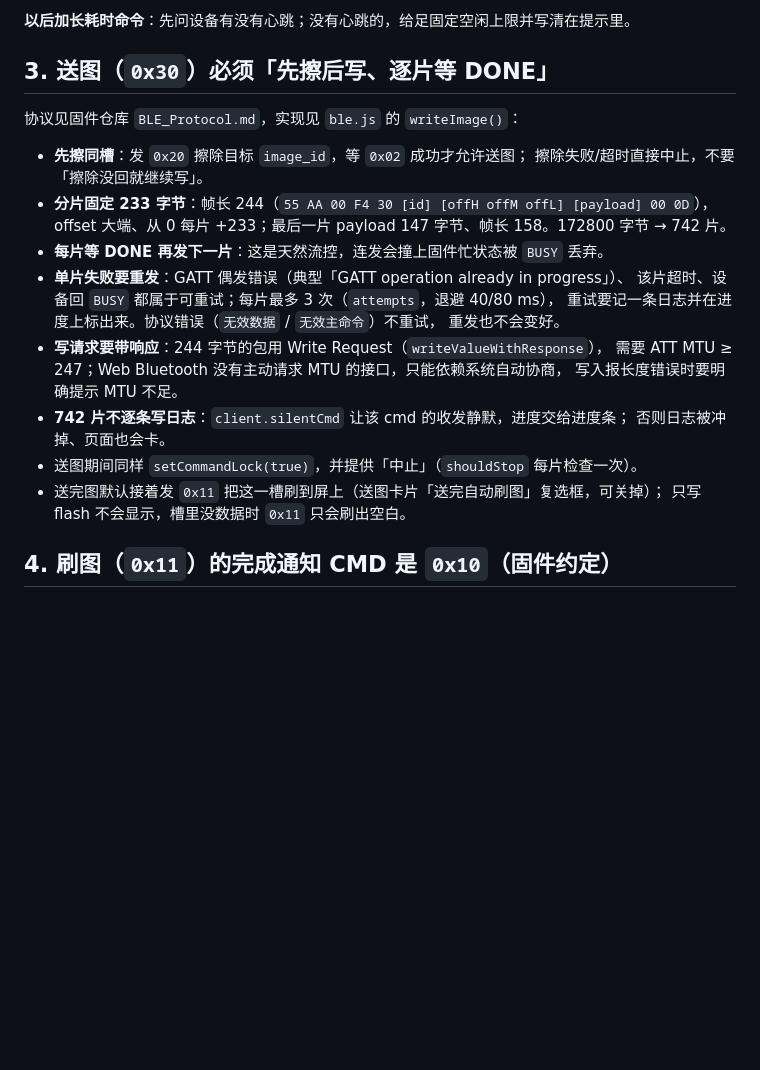
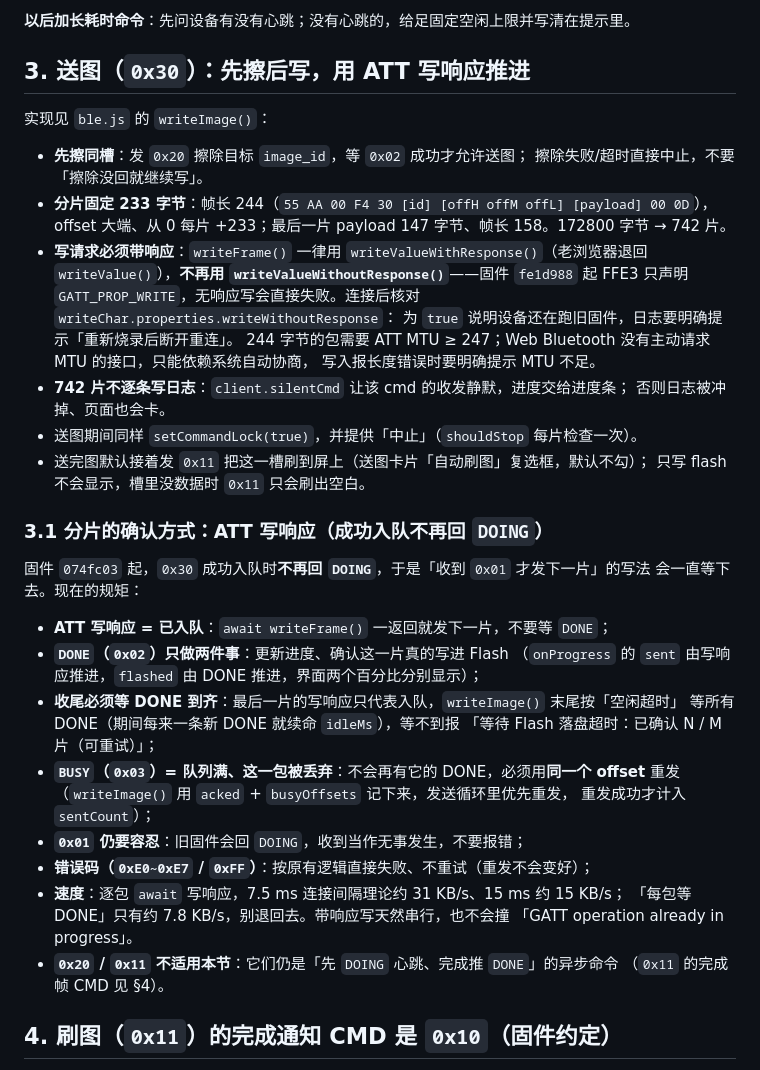
Before and after one commit to OrionZhaoJH/EPD_Toolbox, a Markdown page: docs/conventions.md, the part around the change. Rendered like a GitHub page; blank space fills up the shorter version.

Commit message:
docs: 补充带响应写与 ATT 写响应驱动的通讯约定
- docs/conventions.md §3 重写：写请求必须带响应（FFE3 只声明 GATT_PROP_WRITE，
  连后核对 writeWithoutResponse），新增 §3.1「ATT 写响应（成功入队不再回 DOING）」，
  写清 sent/flashed 两个进度、末尾等 DONE 到齐、BUSY 同 offset 重发、速度上限
  （7.5 ms 约 31 KB/s，每包等 DONE 只有约 7.8 KB/s）以及 0x20/0x11 不适用本节。
- README 送图流程改为「写响应回来就发下一片 → 等落盘 → 可选刷图」，
  协议表 0x30 行、异步命令说明与 MTU 注记同步。

```diff
--- a/docs/conventions.md
+++ b/docs/conventions.md
@@ -47,27 +47,48 @@ try { await client.xxx(); } catch (e) { ... } finally { busy = false; setCommand
 
 **以后加长耗时命令**：先问设备有没有心跳；没有心跳的，给足固定空闲上限并写清在提示里。
 
-## 3. 送图（`0x30`）必须「先擦后写、逐片等 DONE」
+## 3. 送图（`0x30`）：先擦后写，用 ATT 写响应推进
 
-协议见固件仓库 `BLE_Protocol.md`，实现见 `ble.js` 的 `writeImage()`：
+实现见 `ble.js` 的 `writeImage()`：
 
 - **先擦同槽**：发 `0x20` 擦除目标 `image_id`，等 `0x02` 成功才允许送图；
   擦除失败/超时直接中止，不要「擦除没回就继续写」。
 - **分片固定 233 字节**：帧长 244（`55 AA 00 F4 30 [id] [offH offM offL] [payload] 00 0D`），
   offset 大端、从 0 每片 +233；最后一片 payload 147 字节、帧长 158。172800 字节 → 742 片。
-- **每片等 DONE 再发下一片**：这是天然流控，连发会撞上固件忙状态被 `BUSY` 丢弃。
-- **单片失败要重发**：GATT 偶发错误（典型「GATT operation already in progress」）、
-  该片超时、设备回 `BUSY` 都属于可重试；每片最多 3 次（`attempts`，退避 40/80 ms），
-  重试要记一条日志并在进度上标出来。协议错误（`无效数据` / `无效主命令`）不重试，
-  重发也不会变好。
-- **写请求要带响应**：244 字节的包用 Write Request（`writeValueWithResponse`），
-  需要 ATT MTU ≥ 247；Web Bluetooth 没有主动请求 MTU 的接口，只能依赖系统自动协商，
+- **写请求必须带响应**：`writeFrame()` 一律用 `writeValueWithResponse()`（老浏览器退回
+  `writeValue()`），**不再用 `writeValueWithoutResponse()`**——固件 `fe1d988` 起 FFE3 只声明
+  `GATT_PROP_WRITE`，无响应写会直接失败。连接后核对 `writeChar.properties.writeWithoutResponse`：
+  为 `true` 说明设备还在跑旧固件，日志要明确提示「重新烧录后断开重连」。
+  244 字节的包需要 ATT MTU ≥ 247；Web Bluetooth 没有主动请求 MTU 的接口，只能依赖系统自动协商，
   写入报长度错误时要明确提示 MTU 不足。
 - **742 片不逐条写日志**：`client.silentCmd` 让该 cmd 的收发静默，进度交给进度条；
   否则日志被冲掉、页面也会卡。
 - 送图期间同样 `setCommandLock(true)`，并提供「中止」（`shouldStop` 每片检查一次）。
-- 送完图默认接着发 `0x11` 把这一槽刷到屏上（送图卡片「送完自动刷图」复选框，可关掉）；
+- 送完图默认接着发 `0x11` 把这一槽刷到屏上（送图卡片「自动刷图」复选框，默认不勾）；
   只写 flash 不会显示，槽里没数据时 `0x11` 只会刷出空白。
+
+### 3.1 分片的确认方式：ATT 写响应（成功入队不再回 `DOING`）
+
+固件 `074fc03` 起，`0x30` 成功入队时**不再回 `DOING`**，于是「收到 `0x01` 才发下一片」的写法
+会一直等下去。现在的规矩：
+
+- **ATT 写响应 = 已入队**：`await writeFrame()` 一返回就发下一片，不要等 `DONE`；
+- **`DONE`（`0x02`）只做两件事**：更新进度、确认这一片真的写进 Flash
+  （`onProgress` 的 `sent` 由写响应推进，`flashed` 由 DONE 推进，界面两个百分比分别显示）；
+- **收尾必须等 DONE 到齐**：最后一片的写响应只代表入队，`writeImage()` 末尾按「空闲超时」
+  等所有 DONE（期间每来一条新 DONE 就续命 `idleMs`），等不到报
+  「等待 Flash 落盘超时：已确认 N / M 片（可重试）」；
+- **`BUSY`（`0x03`）= 队列满、这一包被丢弃**：不会再有它的 DONE，必须用**同一个 offset**
+  重发（`writeImage()` 用 `acked` + `busyOffsets` 记下来，发送循环里优先重发，
+  重发成功才计入 `sentCount`）；
+- **`0x01` 仍要容忍**：旧固件会回 `DOING`，收到当作无事发生，不要报错；
+- **错误码（`0xE0~0xE7` / `0xFF`）**：按原有逻辑直接失败、不重试（重发不会变好）；
+- **速度**：逐包 `await` 写响应，7.5 ms 连接间隔理论约 31 KB/s、15 ms 约 15 KB/s；
+  「每包等 DONE」只有约 7.8 KB/s，别退回去。带响应写天然串行，也不会撞
+  「GATT operation already in progress」。
+- **`0x20` / `0x11` 不适用本节**：它们仍是「先 `DOING` 心跳、完成推 `DONE`」的异步命令
+  （`0x11` 的完成帧 CMD 见 §4）。
+
 
 ## 4. 刷图（`0x11`）的完成通知 CMD 是 `0x10`（固件约定）
 
```
Also changed, not shown: README.md (+12 -7 lines).
